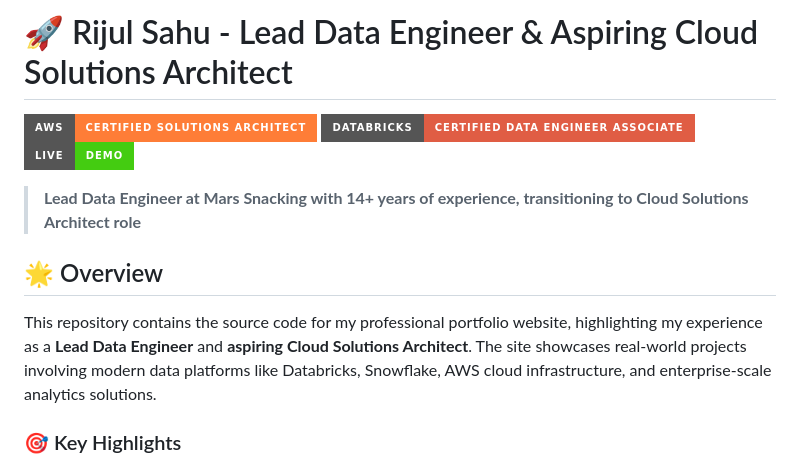
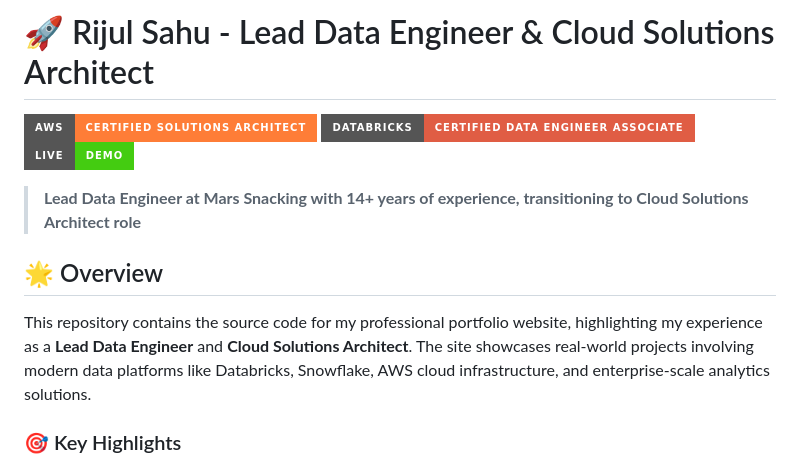
Before and after one commit to rijulsahu/website-data, a Markdown page: README.md, the part around the change. Drawn GitHub-style; badges without logos.

Commit message:
fix: update title to reflect current role as Cloud Solutions Architect in README

```diff
--- a/README.md
+++ b/README.md
@@ -1,4 +1,4 @@
-# 🚀 Rijul Sahu - Lead Data Engineer & Aspiring Cloud Solutions Architect
+# 🚀 Rijul Sahu - Lead Data Engineer & Cloud Solutions Architect
 
 [![AWS Certified](https://img.shields.io/badge/AWS-Certified%20Solutions%20Architect-orange?style=for-the-badge&logo=amazon-aws)](https://www.credly.com/badges/517e7ddb-d863-4751-af60-fd476dd92cb6/public_url)
 [![Databricks Certified](https://img.shields.io/badge/Databricks-Certified%20Data%20Engineer%20Associate-red?style=for-the-badge&logo=databricks)](https://credentials.databricks.com/159633769)
@@ -8,7 +8,7 @@
 
 ## 🌟 Overview
 
-This repository contains the source code for my professional portfolio website, highlighting my experience as a **Lead Data Engineer** and **aspiring Cloud Solutions Architect**. The site showcases real-world projects involving modern data platforms like Databricks, Snowflake, AWS cloud infrastructure, and enterprise-scale analytics solutions.
+This repository contains the source code for my professional portfolio website, highlighting my experience as a **Lead Data Engineer** and **Cloud Solutions Architect**. The site showcases real-world projects involving modern data platforms like Databricks, Snowflake, AWS cloud infrastructure, and enterprise-scale analytics solutions.
 
 ### 🎯 Key Highlights
 - **Lead Data Engineer at Mars Snacking** with 14+ years of experience
```
